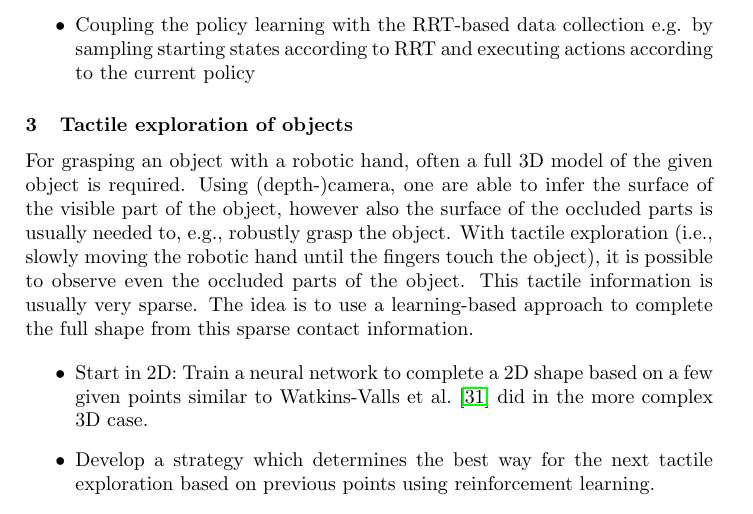
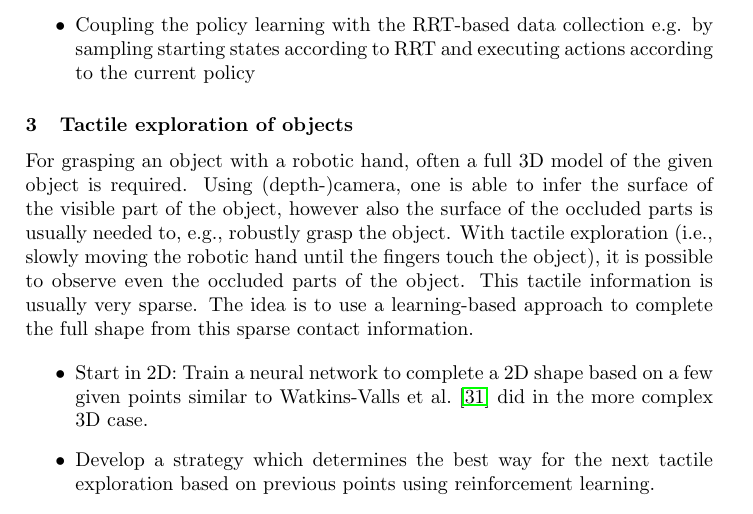
Before and after one commit to bbaeuml/tum-adlr, a LaTeX document (docs/project-ideas.tex): part of page 2 of 9, cut so that both start at the same text. Compiled offline with pdfLaTeX.

Commit message:
Fixed minor spelling mistake

```diff
--- a/docs/project-ideas.tex
+++ b/docs/project-ideas.tex
@@ -53,7 +53,7 @@ Another way of dealing with sparse reward signals is to utilize ``expert demonst
 
 \subsubsection{Tactile exploration of objects}
 For grasping an object with a robotic hand, often a full 3D model of the given object is required.
-Using (depth-)camera, one are able to infer the surface of the visible part of the object, however also the surface of the occluded parts is usually needed to, e.g., robustly grasp the object.
+Using (depth-)camera, one is able to infer the surface of the visible part of the object, however also the surface of the occluded parts is usually needed to, e.g., robustly grasp the object.
 With tactile exploration (i.e., slowly moving the robotic hand until the fingers touch the object), it is possible to observe even the occluded parts of the object.
 This tactile information is usually very sparse. The idea is to use a learning-based approach to complete the full shape from this sparse contact information.
 
```
